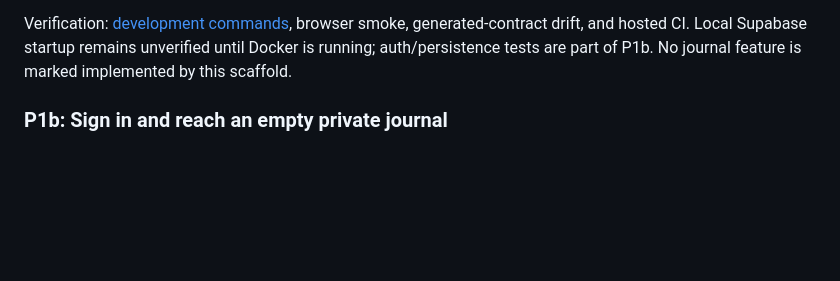
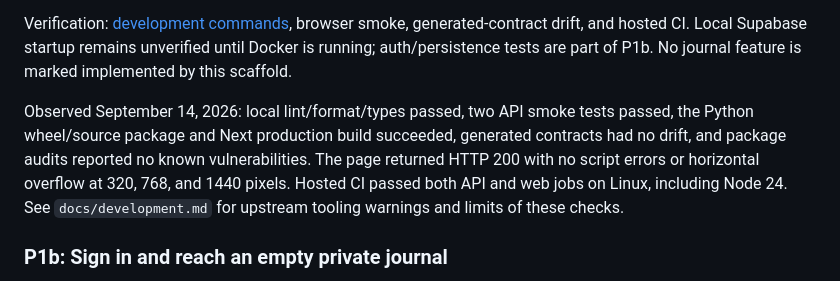
Before and after one commit to sebasalonsogp/wine-journal, a Markdown page: tasks/todo.md, the part around one of its changes. Rendered like a GitHub page; blank space fills up the shorter version.

```diff
--- a/tasks/todo.md
+++ b/tasks/todo.md
@@ -165,5 +165,7 @@ Verification: evidence and remaining limits in provider/media research; no claim
 
 Verification: [development commands](../docs/development.md), browser smoke, generated-contract drift, and hosted CI. Local Supabase startup remains unverified until Docker is running; auth/persistence tests are part of P1b. No journal feature is marked implemented by this scaffold.
+
+Observed September 14, 2026: local lint/format/types passed, two API smoke tests passed, the Python wheel/source package and Next production build succeeded, generated contracts had no drift, and package audits reported no known vulnerabilities. The page returned HTTP 200 with no script errors or horizontal overflow at 320, 768, and 1440 pixels. Hosted CI passed both API and web jobs on Linux, including Node 24. See `docs/development.md` for upstream tooling warnings and limits of these checks.
 
 ### P1b: Sign in and reach an empty private journal
 
```
Also changed, not shown: other parts of tasks/todo.md (+1 -1 lines).
